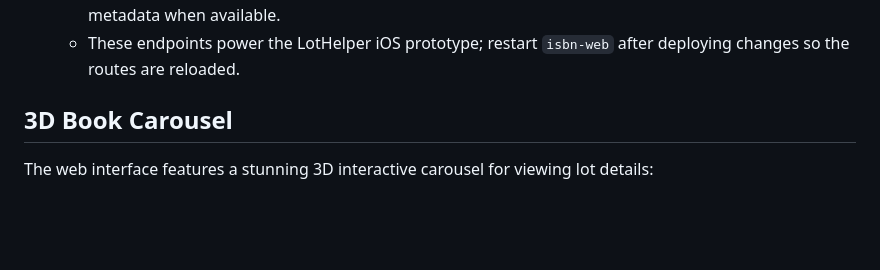
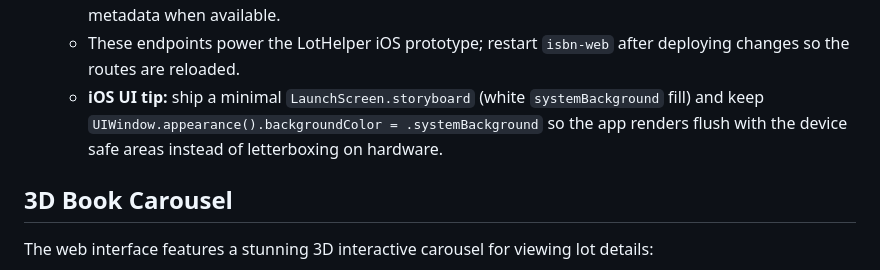
Before and after one commit to ncuskey/improved-rotary-phone, a Markdown page: README.md, the part around the change. Rendered like a GitHub page; blank space fills up the shorter version.

Commit message:
Document iOS launch screen requirement for full-screen layout

```diff
--- a/README.md
+++ b/README.md
@@ -90,6 +90,9 @@ The web interface includes a mobile-optimized camera scanner for ISBN detection:
      embedded book metadata when available.
    - These endpoints power the LotHelper iOS prototype; restart `isbn-web` after
      deploying changes so the routes are reloaded.
+   - **iOS UI tip:** ship a minimal `LaunchScreen.storyboard` (white `systemBackground`
+     fill) and keep `UIWindow.appearance().backgroundColor = .systemBackground` so the
+     app renders flush with the device safe areas instead of letterboxing on hardware.
 
 ## 3D Book Carousel
 
```
